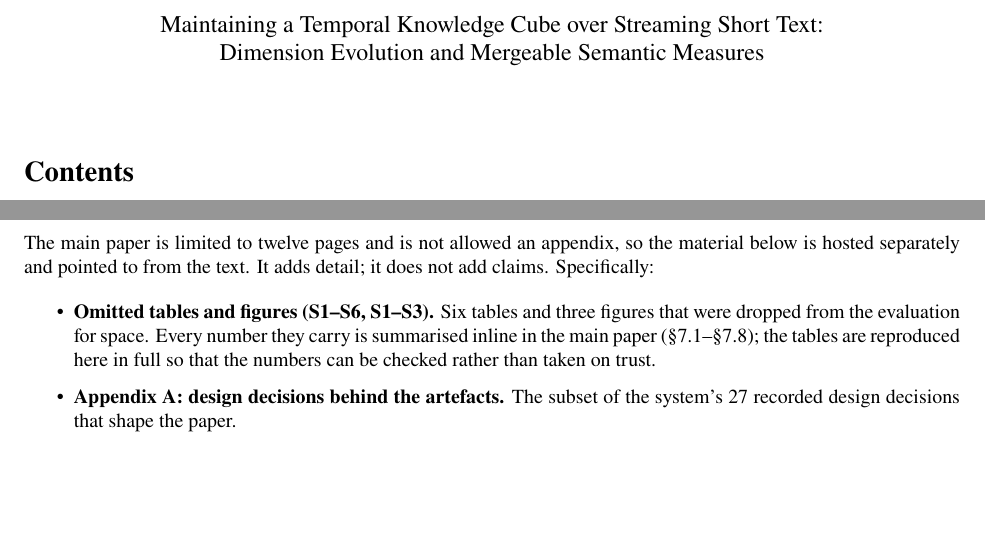
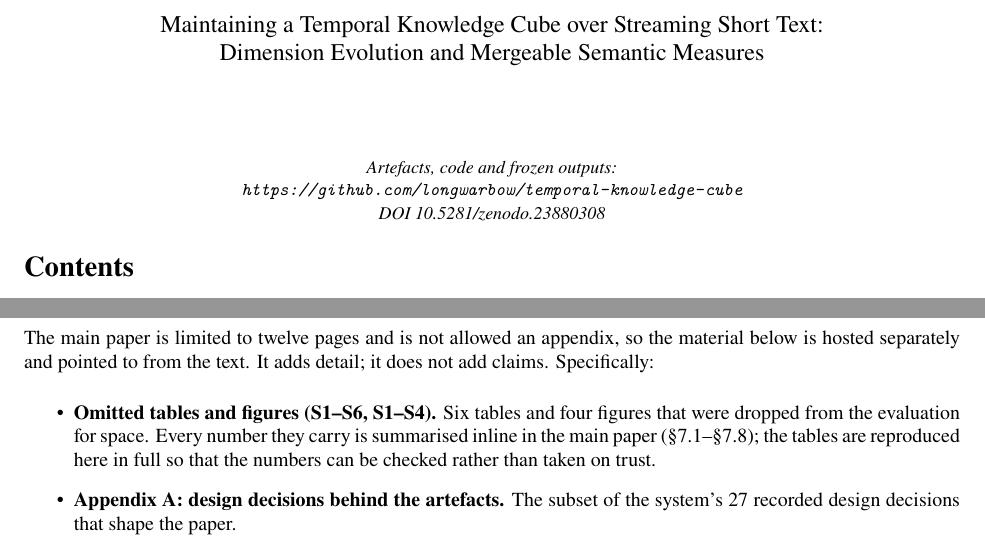
Before and after one commit to longwarbow/temporal-knowledge-cube, a LaTeX document (supplementary/supplementary.tex): two parts of page 1 of 14, joined at a grey line, cut so that both start at the same text, the shorter picture padded with empty space. Compiled offline with XeLaTeX.

Commit message:
Sync the supplement with the submitted PDF
The archived supplement was one revision behind the file that will be
uploaded: float 10 (the E8 retraction figure) had been added, but the
text still said 'three figures', and the cover carried no permanent
identifier. The submitted PDF now names its own DOI on the cover, so a
reader who prints it can find this archive again.

Corrected in the same pass: 'six tables and three figures' -> four,
and the float range S1-S3 -> S1-S4.

```diff
--- a/supplementary/supplementary.tex
+++ b/supplementary/supplementary.tex
@@ -36,7 +36,9 @@
        \large Maintaining a Temporal Knowledge Cube over Streaming Short Text:\\
        \large Dimension Evolution and Mergeable Semantic Measures}
 \author{}
-\date{}
+\date{\small\itshape Artefacts, code and frozen outputs:\\
+       \url{https://github.com/longwarbow/temporal-knowledge-cube}\\
+       DOI 10.5281/zenodo.23880308}
 
 \begin{document}
 \maketitle
@@ -52,7 +54,7 @@ material below is hosted separately and pointed to from the text. It adds detail
 it does not add claims. Specifically:
 
 \begin{itemize}
-\item \textbf{Omitted tables and figures (S1--S6, S1--S3).} Six tables and three
+\item \textbf{Omitted tables and figures (S1--S6, S1--S4).} Six tables and four
 figures that were dropped from the evaluation for space. Every number they carry
 is summarised inline in the main paper (\S7.1--\S7.8); the tables are reproduced
 here in full so that the numbers can be checked rather than taken on trust.
```
Also changed, not shown: README.md, supplementary/supplementary.pdf, 1 other file.
